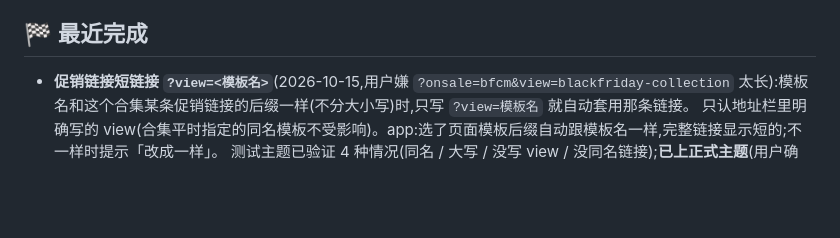
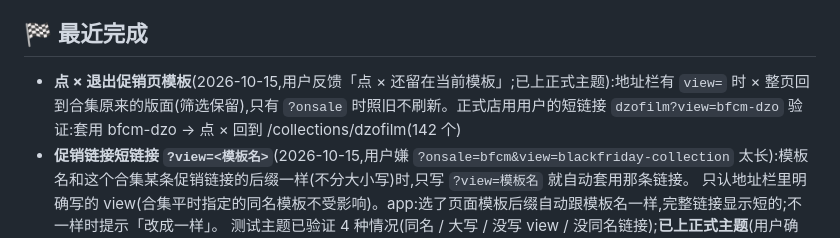
Before and after one commit to biglookshan-ai/Promo-Dashboard-Dev, a Markdown page: PROGRESS.md, the part around the change. GitHub-like rendering; blank space fills up the shorter version.

Commit message:
docs: 点 × 退出促销页模板已上正式主题
Co-Authored-By: Claude Opus 5.5 <noreply@anthropic.com>

```diff
--- a/PROGRESS.md
+++ b/PROGRESS.md
@@ -20,6 +20,7 @@
 - 阶段 3:73 个产品的 `offer_*` 按日期并入活动、`promotion_tag` 并入活动、清理 `product_activity_event`(写产品数据,单独问用户)。
 
 ## 🏁 最近完成
+- **点 × 退出促销页模板**(2026-10-15,用户反馈「点 × 还留在当前模板」;已上正式主题):地址栏有 `view=` 时 × 整页回到合集原来的版面(筛选保留),只有 `?onsale` 时照旧不刷新。正式店用用户的短链接 `dzofilm?view=bfcm-dzo` 验证:套用 bfcm-dzo → 点 × 回到 /collections/dzofilm(142 个)
 - **促销链接短链接 `?view=<模板名>`**(2026-10-15,用户嫌 `?onsale=bfcm&view=blackfriday-collection` 太长):模板名和这个合集某条促销链接的后缀一样(不分大小写)时,只写 `?view=模板名` 就自动套用那条链接。
   只认地址栏里明确写的 view(合集平时指定的同名模板不受影响)。app:选了页面模板后缀自动跟模板名一样,完整链接显示短的;不一样时提示「改成一样」。
   测试主题已验证 4 种情况(同名 / 大写 / 没写 view / 没同名链接);**已上正式主题**(用户确认,只推搜索引擎 JS 13 行,拉回一致;正式店长链接 / 短链接 / 普通页面都验证过;备份在主题分支 `docs/releases/2026-10-15-short-view/`)
```
